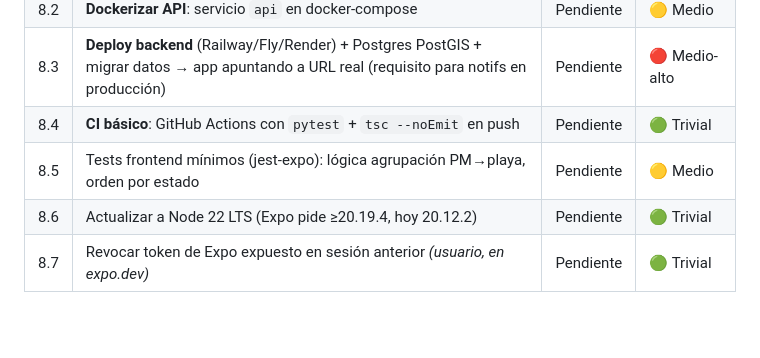
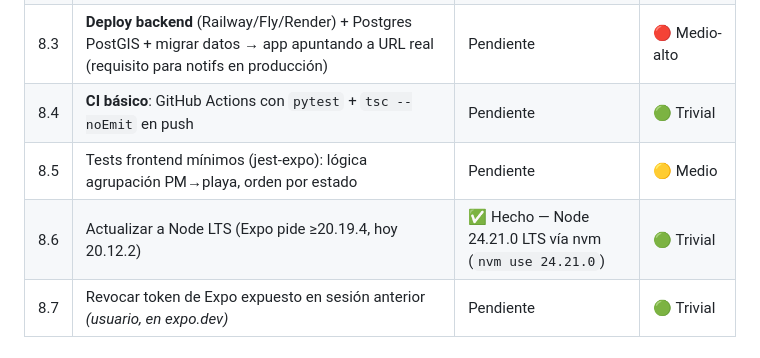
Before and after one commit to ayozegr05/checkcoast-tenerife, a Markdown page: ROADMAP.md, the part around the change. Rendered like a GitHub page; blank space fills up the shorter version.

Commit message:
chore: Node 24.21.0 LTS via nvm (hito 8.6)
Generated with [Devin](https://devin.ai)

Co-Authored-By: Devin <158243242+devin-ai-integration[bot]@users.noreply.github.com>

```diff
--- a/ROADMAP.md
+++ b/ROADMAP.md
@@ -166,7 +166,7 @@ Tres niveles, en orden de impacto/esfuerzo:
 | 8.3 | **Deploy backend** (Railway/Fly/Render) + Postgres PostGIS + migrar datos → app apuntando a URL real (requisito para notifs en producción) | Pendiente | 🔴 Medio-alto |
 | 8.4 | **CI básico**: GitHub Actions con `pytest` + `tsc --noEmit` en push | Pendiente | 🟢 Trivial |
 | 8.5 | Tests frontend mínimos (jest-expo): lógica agrupación PM→playa, orden por estado | Pendiente | 🟡 Medio |
-| 8.6 | Actualizar a Node 22 LTS (Expo pide ≥20.19.4, hoy 20.12.2) | Pendiente | 🟢 Trivial |
+| 8.6 | Actualizar a Node LTS (Expo pide ≥20.19.4, hoy 20.12.2) | ✅ Hecho — Node 24.21.0 LTS vía nvm (`nvm use 24.21.0`) | 🟢 Trivial |
 | 8.7 | Revocar token de Expo expuesto en sesión anterior *(usuario, en expo.dev)* | Pendiente | 🟢 Trivial |
 
 ## Hito 8.5 — Contexto de prensa (LLM) ✅
```
Also changed, not shown: AGENTS.md (+3 -2 lines).
